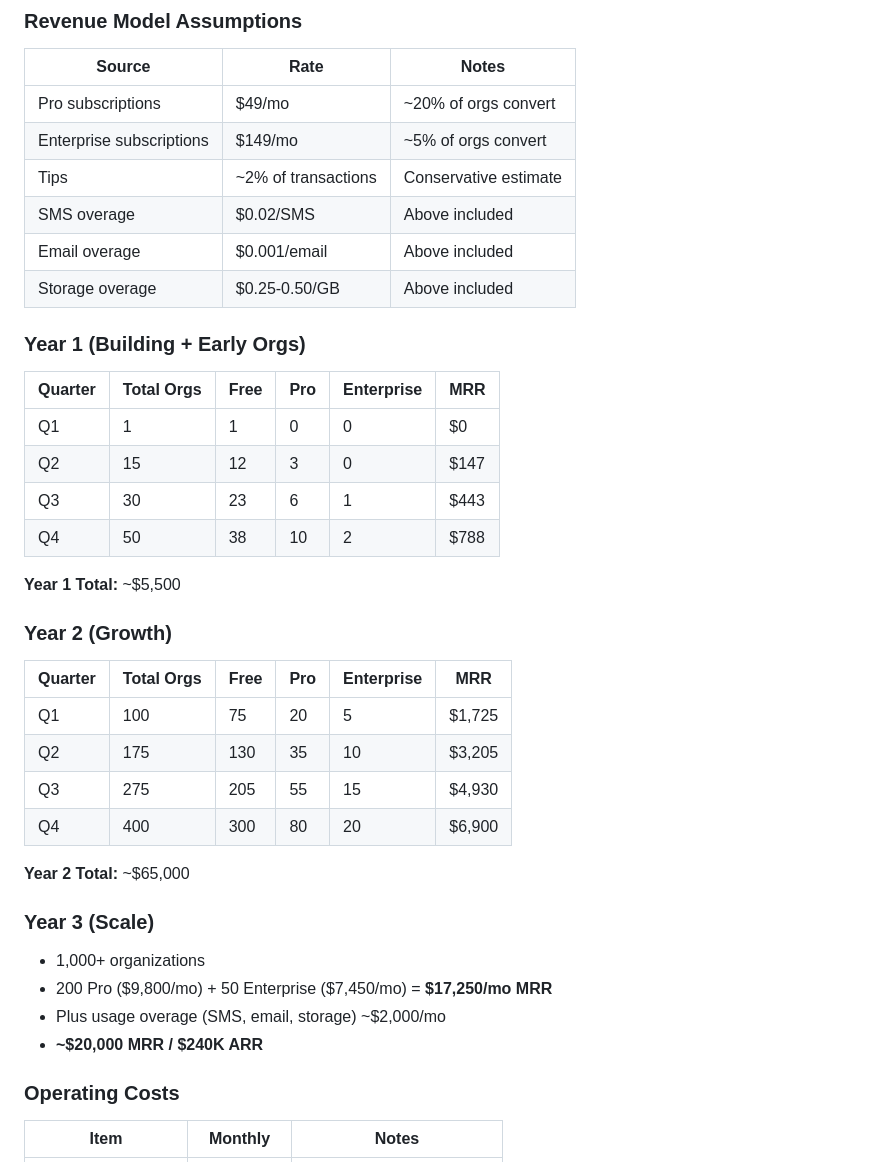
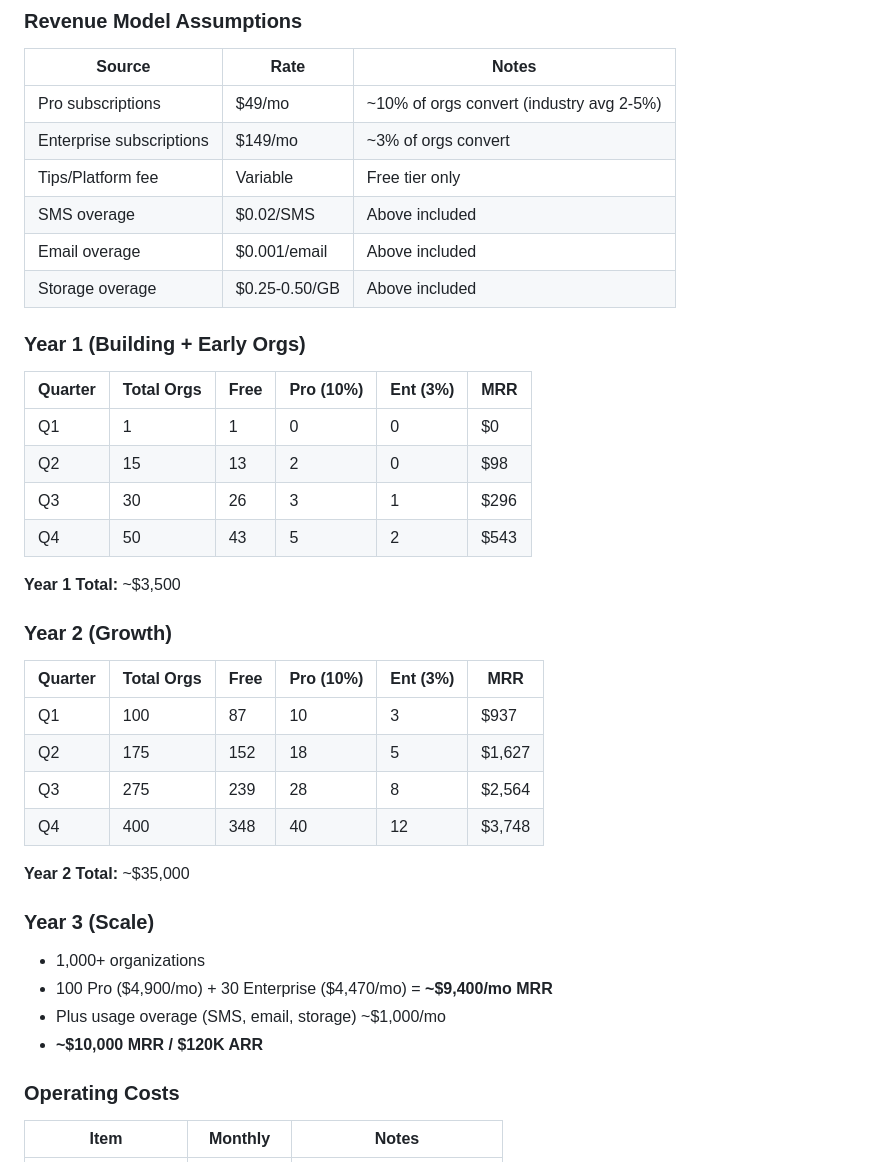
Before and after one commit to americansalb/membership, a Markdown page: VILLAGEKEEP_PLAN.md, the part around one of its changes. GitHub-like rendering.

```diff
--- a/VILLAGEKEEP_PLAN.md
+++ b/VILLAGEKEEP_PLAN.md
@@ -575,41 +617,41 @@ Revenue from subscriptions + usage overage + tips.
 
 | Source | Rate | Notes |
 |--------|------|-------|
-| Pro subscriptions | $49/mo | ~20% of orgs convert |
-| Enterprise subscriptions | $149/mo | ~5% of orgs convert |
-| Tips | ~2% of transactions | Conservative estimate |
+| Pro subscriptions | $49/mo | ~10% of orgs convert (industry avg 2-5%) |
+| Enterprise subscriptions | $149/mo | ~3% of orgs convert |
+| Tips/Platform fee | Variable | Free tier only |
 | SMS overage | $0.02/SMS | Above included |
 | Email overage | $0.001/email | Above included |
 | Storage overage | $0.25-0.50/GB | Above included |
 
 ### Year 1 (Building + Early Orgs)
 
-| Quarter | Total Orgs | Free | Pro | Enterprise | MRR |
-|---------|------------|------|-----|------------|-----|
+| Quarter | Total Orgs | Free | Pro (10%) | Ent (3%) | MRR |
+|---------|------------|------|-----------|----------|-----|
 | Q1 | 1 | 1 | 0 | 0 | $0 |
-| Q2 | 15 | 12 | 3 | 0 | $147 |
-| Q3 | 30 | 23 | 6 | 1 | $443 |
-| Q4 | 50 | 38 | 10 | 2 | $788 |
+| Q2 | 15 | 13 | 2 | 0 | $98 |
+| Q3 | 30 | 26 | 3 | 1 | $296 |
+| Q4 | 50 | 43 | 5 | 2 | $543 |
 
-**Year 1 Total:** ~$5,500
+**Year 1 Total:** ~$3,500
 
 ### Year 2 (Growth)
 
-| Quarter | Total Orgs | Free | Pro | Enterprise | MRR |
-|---------|------------|------|-----|------------|-----|
-| Q1 | 100 | 75 | 20 | 5 | $1,725 |
-| Q2 | 175 | 130 | 35 | 10 | $3,205 |
-| Q3 | 275 | 205 | 55 | 15 | $4,930 |
-| Q4 | 400 | 300 | 80 | 20 | $6,900 |
+| Quarter | Total Orgs | Free | Pro (10%) | Ent (3%) | MRR |
+|---------|------------|------|-----------|----------|-----|
+| Q1 | 100 | 87 | 10 | 3 | $937 |
+| Q2 | 175 | 152 | 18 | 5 | $1,627 |
+| Q3 | 275 | 239 | 28 | 8 | $2,564 |
+| Q4 | 400 | 348 | 40 | 12 | $3,748 |
 
-**Year 2 Total:** ~$65,000
+**Year 2 Total:** ~$35,000
 
 ### Year 3 (Scale)
 
 - 1,000+ organizations
-- 200 Pro ($9,800/mo) + 50 Enterprise ($7,450/mo) = **$17,250/mo MRR**
-- Plus usage overage (SMS, email, storage) ~$2,000/mo
-- **~$20,000 MRR / $240K ARR**
+- 100 Pro ($4,900/mo) + 30 Enterprise ($4,470/mo) = **~$9,400/mo MRR**
+- Plus usage overage (SMS, email, storage) ~$1,000/mo
+- **~$10,000 MRR / $120K ARR**
 
 ### Operating Costs
 
```
Also changed, not shown: other parts of VILLAGEKEEP_PLAN.md (+90 -22 lines).
